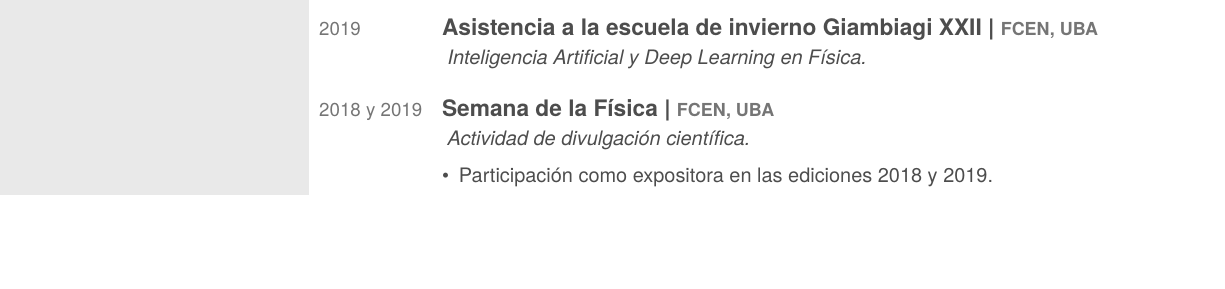
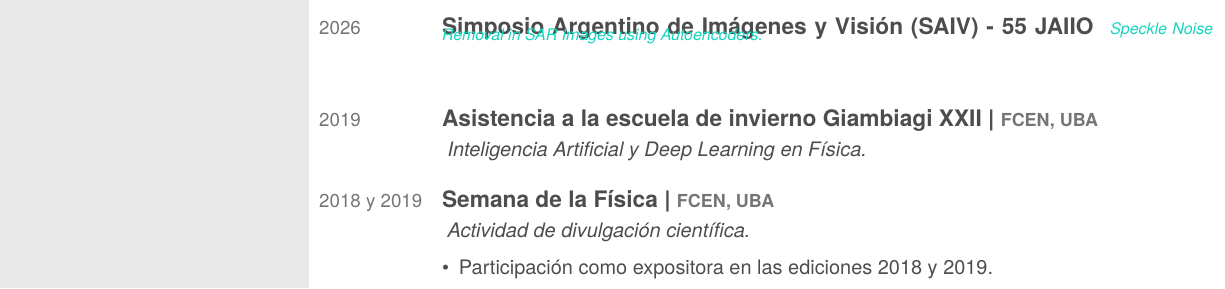
Before and after one commit to biancabalzarini/curriculums_github, a LaTeX CV (cv.tex): part of the page before the commit and part of page 2 of 2 after it, cut at the place of the change, the shorter picture padded with empty space. Compiled offline with XeLaTeX; a missing font is replaced by an installed copy or a similar font.

Commit message:
Update CV content: add new publication and adjust spacing

```diff
--- a/cv.tex
+++ b/cv.tex
@@ -247,6 +247,16 @@
 \begin{entrylist}
 
   \entry
+    {2026\enspace}
+    {Simposio Argentino de Imágenes y Visión (SAIV) - 55 JAIIO}
+    {}
+    {\jobspace
+    \vspace{0.1cm}
+    \textit{Speckle Noise Removal in SAR Images using Autoencoders.}
+    \vspace{0.7cm}
+    }
+
+  \entry
     {2019\enspace}
     {Asistencia a la escuela de invierno Giambiagi XXII | }{{\small FCEN, UBA}}
     {}
```
Also changed, not shown: cv.pdf, cv.tex (2 more changed lines).
